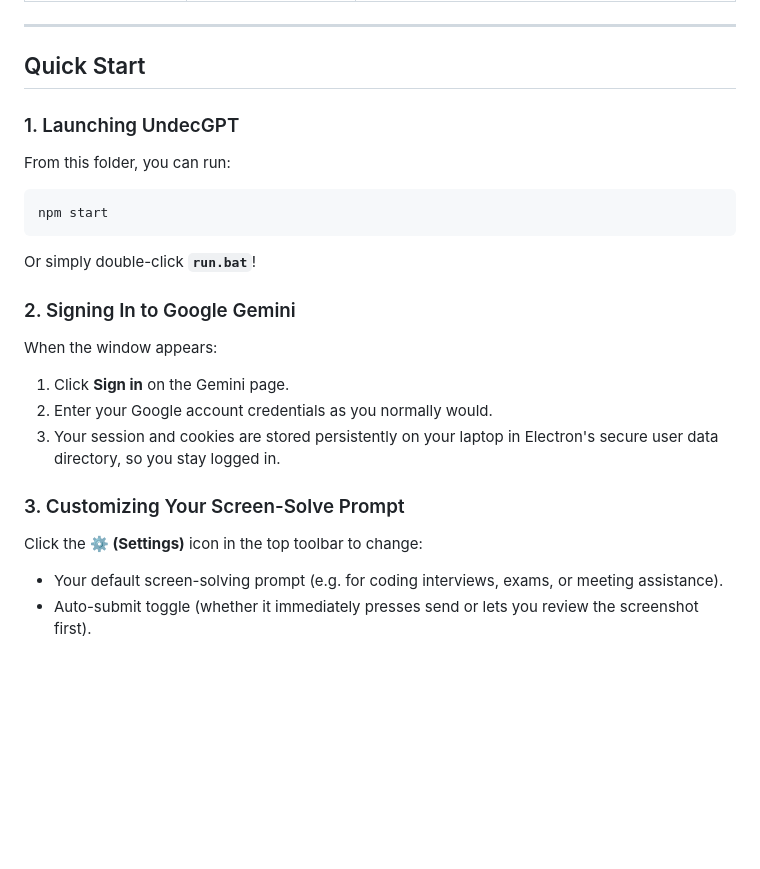
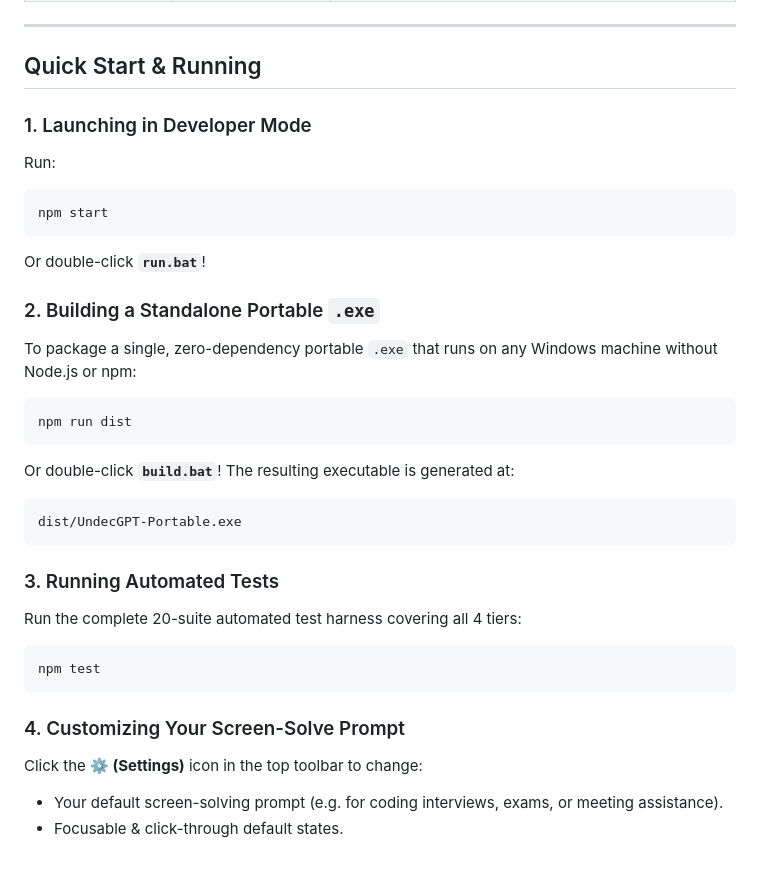
Before and after one commit to byohros6/glance-ai, a Markdown page: README.md, the part around one of its changes. Rendered like a GitHub page; blank space fills up the shorter version.

Commit message:
docs: update README with taskbar exclusion, click-through, build instructions, and test guide

````diff
--- a/README.md
+++ b/README.md
@@ -40,22 +45,33 @@ Unlike WhisprGPT (which demands an expensive recurring subscription) or Cue (whi
 
 ---
 
-## Quick Start
+## Quick Start & Running
 
-### 1. Launching UndecGPT
-From this folder, you can run:
+### 1. Launching in Developer Mode
+Run:
 ```bash
 npm start
 ```
-Or simply double-click **`run.bat`**!
+Or double-click **`run.bat`**!
 
-### 2. Signing In to Google Gemini
-When the window appears:
-1. Click **Sign in** on the Gemini page.
-2. Enter your Google account credentials as you normally would.
-3. Your session and cookies are stored persistently on your laptop in Electron's secure user data directory, so you stay logged in.
+### 2. Building a Standalone Portable `.exe`
+To package a single, zero-dependency portable `.exe` that runs on any Windows machine without Node.js or npm:
+```bash
+npm run dist
+```
+Or double-click **`build.bat`**!
+The resulting executable is generated at:
+```
+dist/UndecGPT-Portable.exe
+```
 
-### 3. Customizing Your Screen-Solve Prompt
+### 3. Running Automated Tests
+Run the complete 20-suite automated test harness covering all 4 tiers:
+```bash
+npm test
+```
+
+### 4. Customizing Your Screen-Solve Prompt
 Click the **⚙️ (Settings)** icon in the top toolbar to change:
 - Your default screen-solving prompt (e.g. for coding interviews, exams, or meeting assistance).
-- Auto-submit toggle (whether it immediately presses send or lets you review the screenshot first).
+- Focusable & click-through default states.
````
Also changed, not shown: other parts of README.md (+10 -5 lines).
